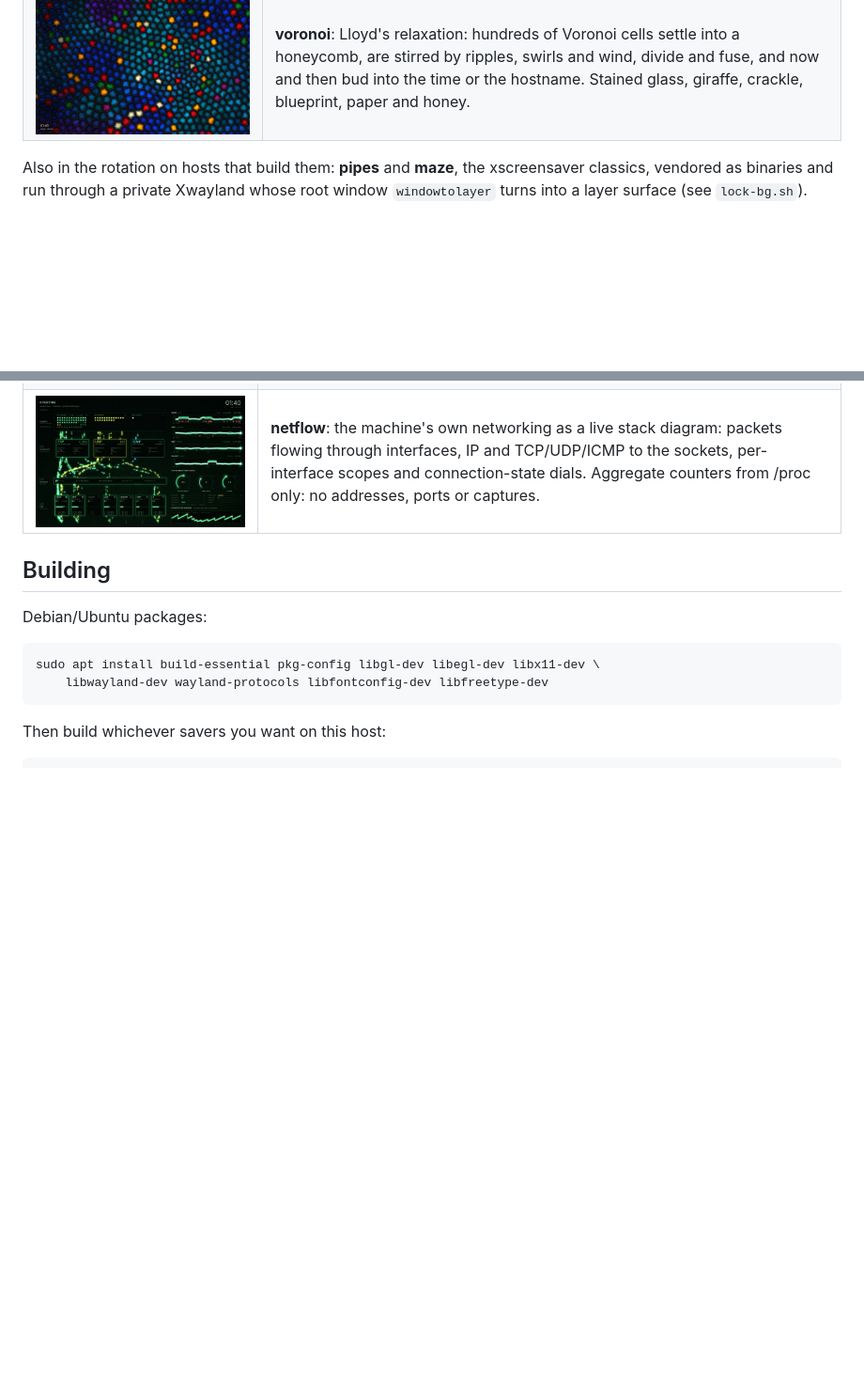
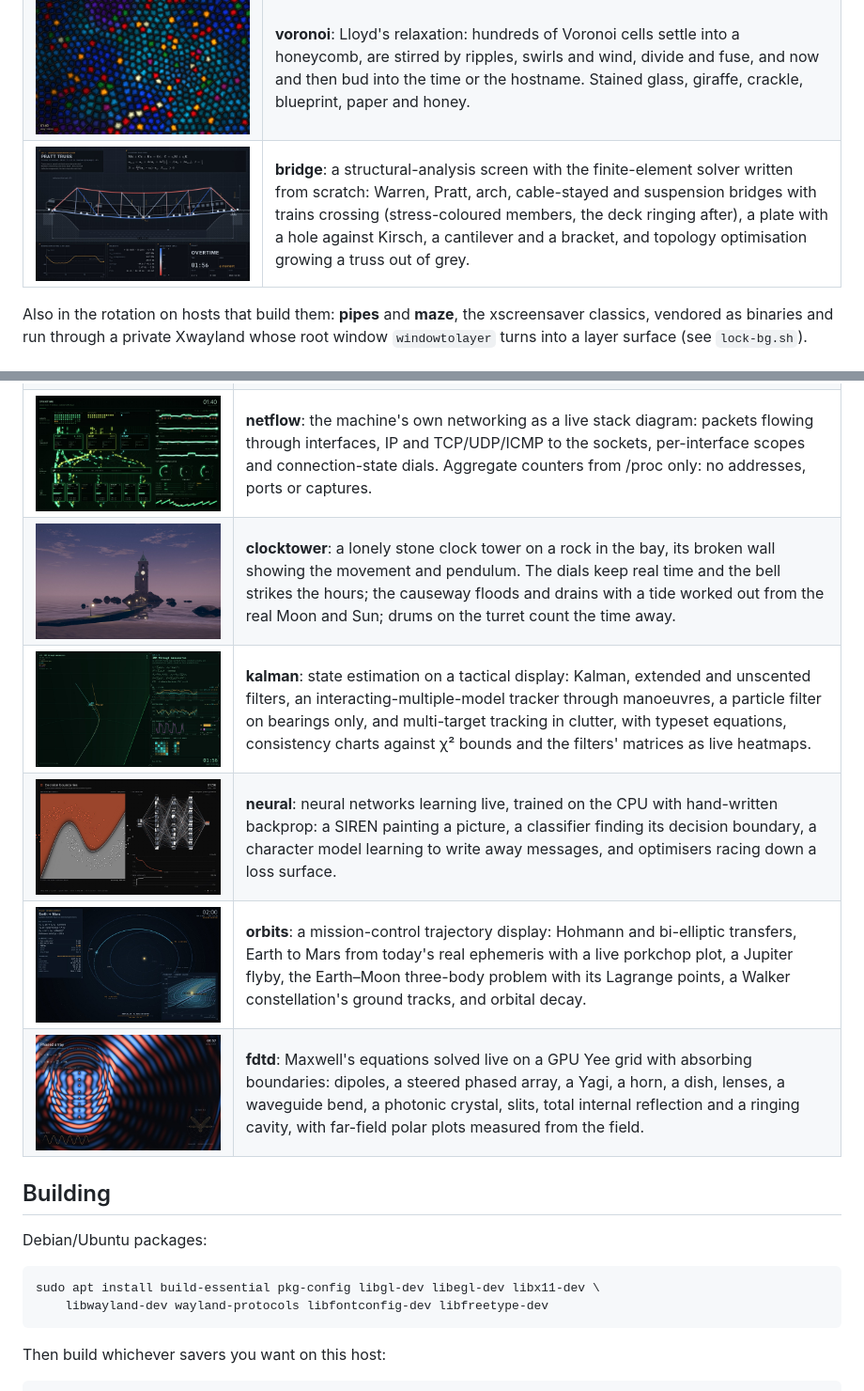
Before and after one commit to WillMatthews/screensavers, a Markdown page: README.md, 2 parts joined by grey strips. Shown at 94% size. Rendered like a GitHub page; pictures changed too: docs/img/bridge.jpg (added), docs/img/clocktower.jpg (added), docs/img/fdtd.jpg (added); blank space fills up the shorter version.

Commit message:
bridge into the rotation; orbits renders --shot again; README up to date
orbits' resize change had dropped the render() call from the --shot path,
so screenshots came out black (live mode was unaffected). The README now
lists every saver in the rotation and on the bench, with screenshots of
bridge, kalman, clocktower, neural, orbits and fdtd.

Co-Authored-By: Claude Opus 5.5 <noreply@anthropic.com>

```diff
--- a/README.md
+++ b/README.md
@@ -69,6 +69,7 @@ one and carries any clock or caption.
 | ![atc](docs/img/atc.jpg) | **atc**: an air-traffic radar scope, a paper flight-strip board and an approach view. Real ADS-B from a local receiver or, if a location is set, adsb.lol; otherwise simulated traffic. Airships (the Goodyear blimps) get special attention. |
 | ![pendulums](docs/img/pendulums.jpg) | **pendulums**: chaos made visible. A thousand double pendulums started a hair apart swing as one line, fray into a rainbow ribbon and bloom into chaos; also the flip-time chaos map and a Poincaré section building up. Live Lyapunov and energy-error readouts. |
 | ![voronoi](docs/img/voronoi.jpg) | **voronoi**: Lloyd's relaxation: hundreds of Voronoi cells settle into a honeycomb, are stirred by ripples, swirls and wind, divide and fuse, and now and then bud into the time or the hostname. Stained glass, giraffe, crackle, blueprint, paper and honey. |
+| ![bridge](docs/img/bridge.jpg) | **bridge**: a structural-analysis screen with the finite-element solver written from scratch: Warren, Pratt, arch, cable-stayed and suspension bridges with trains crossing (stress-coloured members, the deck ringing after), a plate with a hole against Kirsch, a cantilever and a bracket, and topology optimisation growing a truss out of grey. |
 
 Also in the rotation on hosts that build them: **pipes** and **maze**, the
 xscreensaver classics, vendored as binaries and run through a private
@@ -89,6 +90,11 @@ in `savers.sh`.
 | ![billiards](docs/img/billiards.jpg) | **billiards**: mathematical billiards. Ideal balls in circles, ellipses, stadia, cardioids and mushrooms trace glowing orbits next to their phase portraits: integrable, mixed and chaotic tables side by side. |
 | ![algorithms](docs/img/algorithms.jpg) | **algorithms**: sorting and maze algorithms at work: 22 sorts shown as bars, dots, a colour wheel, a picture sorting itself back together and sorting networks; 11 maze generators and 6 solvers. On a wall, sorts race each other screen by screen, or one maze spans them all. |
 | ![netflow](docs/img/netflow.jpg) | **netflow**: the machine's own networking as a live stack diagram: packets flowing through interfaces, IP and TCP/UDP/ICMP to the sockets, per-interface scopes and connection-state dials. Aggregate counters from /proc only: no addresses, ports or captures. |
+| ![clocktower](docs/img/clocktower.jpg) | **clocktower**: a lonely stone clock tower on a rock in the bay, its broken wall showing the movement and pendulum. The dials keep real time and the bell strikes the hours; the causeway floods and drains with a tide worked out from the real Moon and Sun; drums on the turret count the time away. |
+| ![kalman](docs/img/kalman.jpg) | **kalman**: state estimation on a tactical display: Kalman, extended and unscented filters, an interacting-multiple-model tracker through manoeuvres, a particle filter on bearings only, and multi-target tracking in clutter, with typeset equations, consistency charts against χ² bounds and the filters' matrices as live heatmaps. |
+| ![neural](docs/img/neural.jpg) | **neural**: neural networks learning live, trained on the CPU with hand-written backprop: a SIREN painting a picture, a classifier finding its decision boundary, a character model learning to write away messages, and optimisers racing down a loss surface. |
+| ![orbits](docs/img/orbits.jpg) | **orbits**: a mission-control trajectory display: Hohmann and bi-elliptic transfers, Earth to Mars from today's real ephemeris with a live porkchop plot, a Jupiter flyby, the Earth–Moon three-body problem with its Lagrange points, a Walker constellation's ground tracks, and orbital decay. |
+| ![fdtd](docs/img/fdtd.jpg) | **fdtd**: Maxwell's equations solved live on a GPU Yee grid with absorbing boundaries: dipoles, a steered phased array, a Yagi, a horn, a dish, lenses, a waveguide bend, a photonic crystal, slits, total internal reflection and a ringing cavity, with far-field polar plots measured from the field. |
 
 ## Building
 
```
Also changed, not shown: 2 other files.
